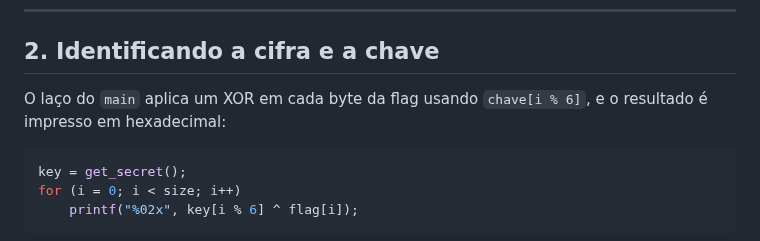
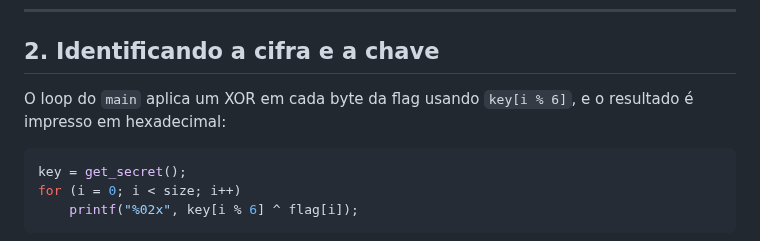
Before and after one commit to HawkSecUnifei/Writeups, a Markdown page: PicoCTF/Hidden Cipher 1/README.md, the part around one of its changes. Drawn GitHub-style.

````diff
--- a/PicoCTF/Hidden Cipher 1/README.md
+++ b/PicoCTF/Hidden Cipher 1/README.md
@@ -59,7 +59,7 @@ No Ghidra, as funções relevantes são `main` e `get_secret`. O `main` lê o ar
 
 ## 2. Identificando a cifra e a chave
 
-O laço do `main` aplica um XOR em cada byte da flag usando `chave[i % 6]`, e o resultado é impresso em hexadecimal:
+O loop do `main` aplica um XOR em cada byte da flag usando `key[i % 6]`, e o resultado é impresso em hexadecimal:
 
 ```c
 key = get_secret();
````
Also changed, not shown: other parts of PicoCTF/Hidden Cipher 1/README.md (+0 -2 lines).
